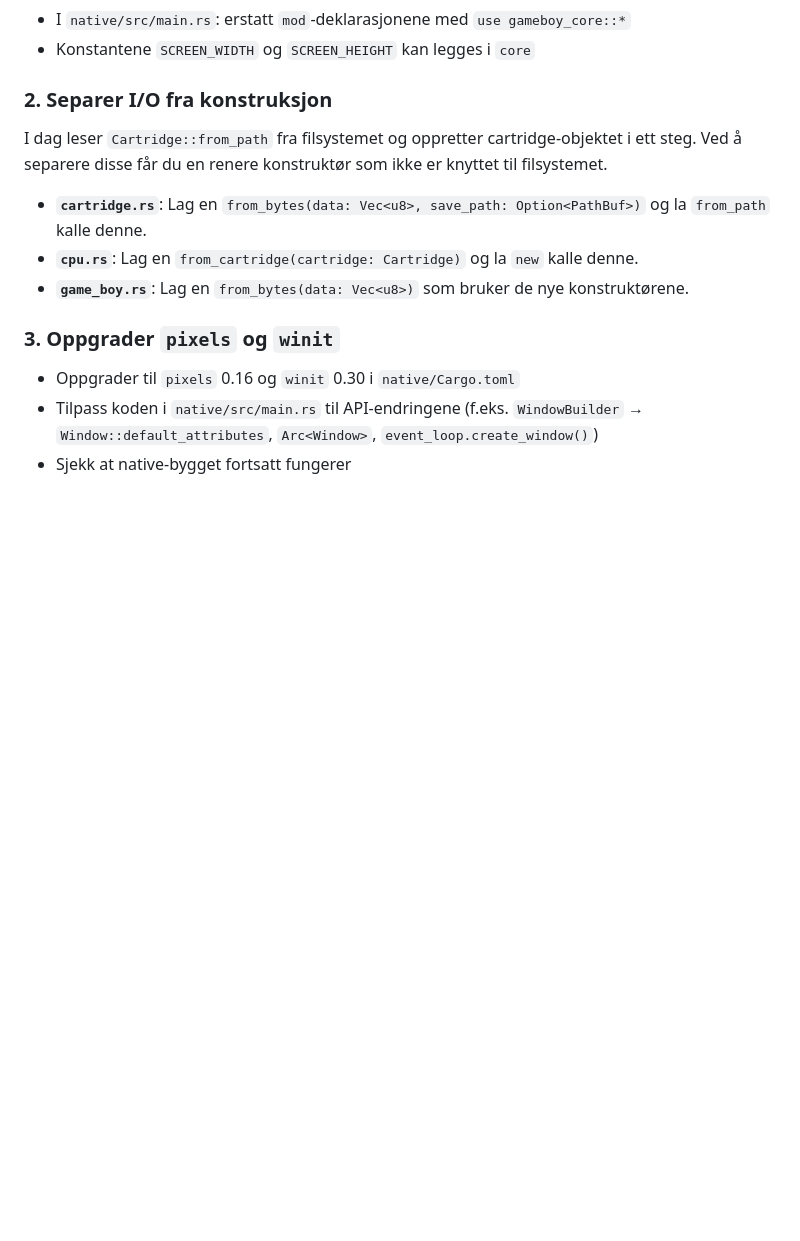
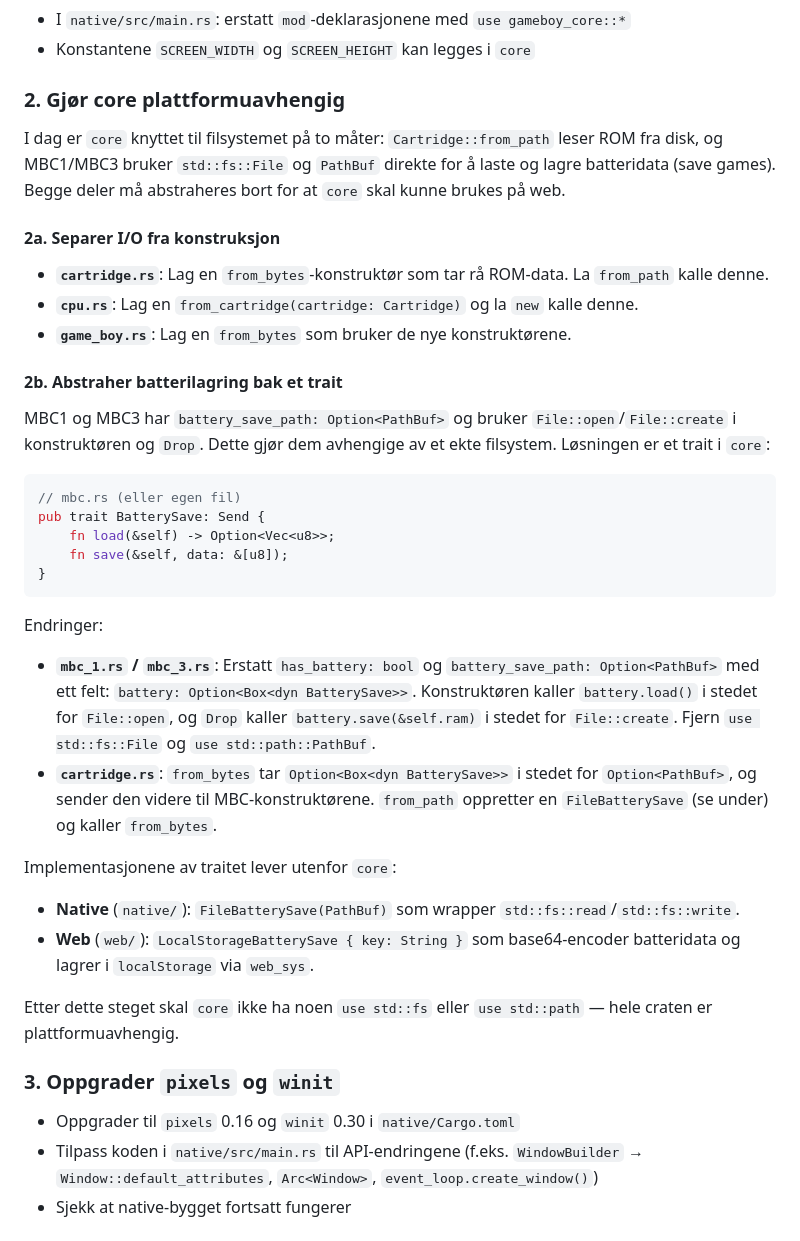
Before and after one commit to isakbjugn/gameboy, a Markdown page: WASM_PORTING_GUIDE.md, the part around the change. Drawn GitHub-style; blank space fills up the shorter version.

Commit message:
WASM-guide nevner også lagring

````diff
--- a/WASM_PORTING_GUIDE.md
+++ b/WASM_PORTING_GUIDE.md
@@ -47,13 +47,37 @@ Modulene (`cpu`, `game_boy`, `cartridge`, osv.) er i dag bare tilgjengelige fra
 - I `native/src/main.rs`: erstatt `mod`-deklarasjonene med `use gameboy_core::*`
 - Konstantene `SCREEN_WIDTH` og `SCREEN_HEIGHT` kan legges i `core`
 
-### 2. Separer I/O fra konstruksjon
+### 2. Gjør core plattformuavhengig
 
-I dag leser `Cartridge::from_path` fra filsystemet og oppretter cartridge-objektet i ett steg. Ved å separere disse får du en renere konstruktør som ikke er knyttet til filsystemet.
+I dag er `core` knyttet til filsystemet på to måter: `Cartridge::from_path` leser ROM fra disk, og MBC1/MBC3 bruker `std::fs::File` og `PathBuf` direkte for å laste og lagre batteridata (save games). Begge deler må abstraheres bort for at `core` skal kunne brukes på web.
 
-- **`cartridge.rs`**: Lag en `from_bytes(data: Vec<u8>, save_path: Option<PathBuf>)` og la `from_path` kalle denne.
+#### 2a. Separer I/O fra konstruksjon
+
+- **`cartridge.rs`**: Lag en `from_bytes`-konstruktør som tar rå ROM-data. La `from_path` kalle denne.
 - **`cpu.rs`**: Lag en `from_cartridge(cartridge: Cartridge)` og la `new` kalle denne.
-- **`game_boy.rs`**: Lag en `from_bytes(data: Vec<u8>)` som bruker de nye konstruktørene.
+- **`game_boy.rs`**: Lag en `from_bytes` som bruker de nye konstruktørene.
+
+#### 2b. Abstraher batterilagring bak et trait
+
+MBC1 og MBC3 har `battery_save_path: Option<PathBuf>` og bruker `File::open`/`File::create` i konstruktøren og `Drop`. Dette gjør dem avhengige av et ekte filsystem. Løsningen er et trait i `core`:
+
+```rust
+// mbc.rs (eller egen fil)
+pub trait BatterySave: Send {
+    fn load(&self) -> Option<Vec<u8>>;
+    fn save(&self, data: &[u8]);
+}
+```
+
+Endringer:
+- **`mbc_1.rs` / `mbc_3.rs`**: Erstatt `has_battery: bool` og `battery_save_path: Option<PathBuf>` med ett felt: `battery: Option<Box<dyn BatterySave>>`. Konstruktøren kaller `battery.load()` i stedet for `File::open`, og `Drop` kaller `battery.save(&self.ram)` i stedet for `File::create`. Fjern `use std::fs::File` og `use std::path::PathBuf`.
+- **`cartridge.rs`**: `from_bytes` tar `Option<Box<dyn BatterySave>>` i stedet for `Option<PathBuf>`, og sender den videre til MBC-konstruktørene. `from_path` oppretter en `FileBatterySave` (se under) og kaller `from_bytes`.
+
+Implementasjonene av traitet lever utenfor `core`:
+- **Native** (`native/`): `FileBatterySave(PathBuf)` som wrapper `std::fs::read`/`std::fs::write`.
+- **Web** (`web/`): `LocalStorageBatterySave { key: String }` som base64-encoder batteridata og lagrer i `localStorage` via `web_sys`.
+
+Etter dette steget skal `core` ikke ha noen `use std::fs` eller `use std::path` — hele craten er plattformuavhengig.
 
 ### 3. Oppgrader `pixels` og `winit`
 
````
